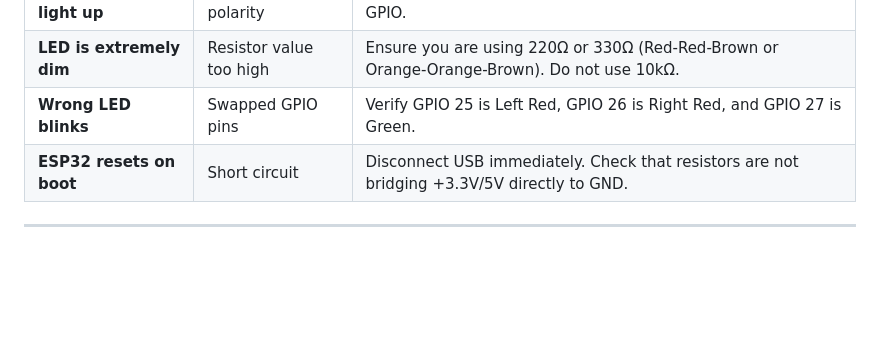
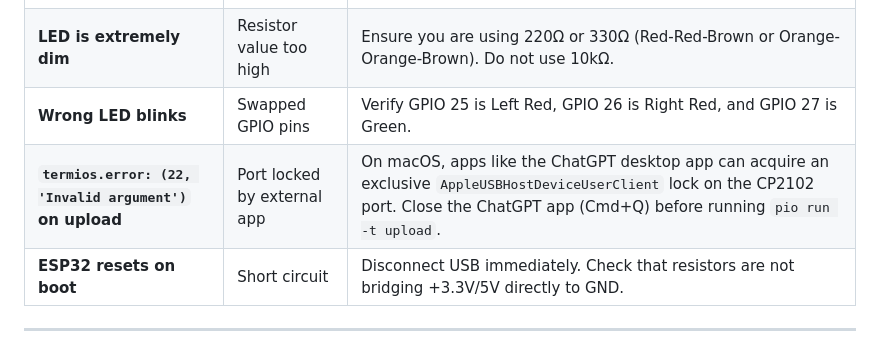
Before and after one commit to DevInfinix/BlindSpottr, a Markdown page: docs/live.md, the part around the change. GitHub-like rendering; blank space fills up the shorter version.

Commit message:
DOCS: add macOS serial port exclusive lock resolution to docs/live.md

```diff
--- a/docs/live.md
+++ b/docs/live.md
@@ -132,6 +132,7 @@ In the Serial Monitor terminal, you can interact directly:
 | **LED doesn't light up** | Reversed polarity | Rotate the LED 180° so the long leg connects to the ESP32 GPIO. |
 | **LED is extremely dim** | Resistor value too high | Ensure you are using 220Ω or 330Ω (Red-Red-Brown or Orange-Orange-Brown). Do not use 10kΩ. |
 | **Wrong LED blinks** | Swapped GPIO pins | Verify GPIO 25 is Left Red, GPIO 26 is Right Red, and GPIO 27 is Green. |
+| **`termios.error: (22, 'Invalid argument')` on upload** | Port locked by external app | On macOS, apps like the ChatGPT desktop app can acquire an exclusive `AppleUSBHostDeviceUserClient` lock on the CP2102 port. Close the ChatGPT app (Cmd+Q) before running `pio run -t upload`. |
 | **ESP32 resets on boot** | Short circuit | Disconnect USB immediately. Check that resistors are not bridging +3.3V/5V directly to GND. |
 
 ---
```
